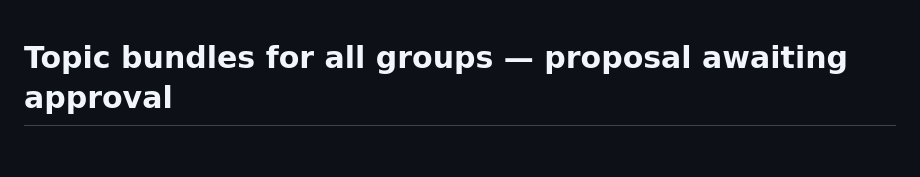
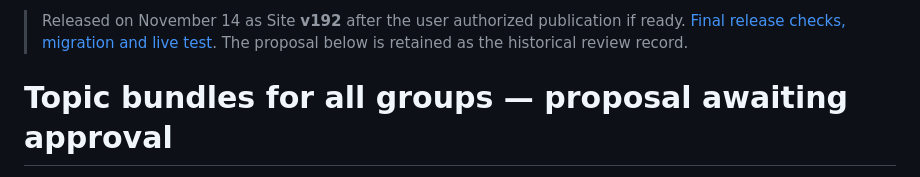
Before and after one commit to xxx64220-debug/ghoneem-math-portal, a Markdown page: docs/SAT_TOPIC_BUNDLES_REVIEW_2026-11-13.md, the part around the change. Rendered like a GitHub page; blank space fills up the shorter version.

Commit message:
Record guarded practice integration release and live regression verification

```diff
--- a/docs/SAT_TOPIC_BUNDLES_REVIEW_2026-11-13.md
+++ b/docs/SAT_TOPIC_BUNDLES_REVIEW_2026-11-13.md
@@ -1,3 +1,5 @@
+> Released on November 14 as Site **v192** after the user authorized publication if ready. [Final release checks, migration and live test](../content-releases/20261114_bundle_integration/REVIEW.md). The proposal below is retained as the historical review record.
+
 # Topic bundles for all groups — proposal awaiting approval
 
 No production deployment, SQL migration, rollout change, new student attempt, answer submission, score change or enrollment edit was performed for this proposal. This document retains its original filename so existing review links continue working.
```
Also changed, not shown: content-releases/20261114_bundle_integration/REVIEW.md (added, +41 -0 lines), docs/screenshots/practice-integration-live-20261114.jpg (added), 3 other files.
